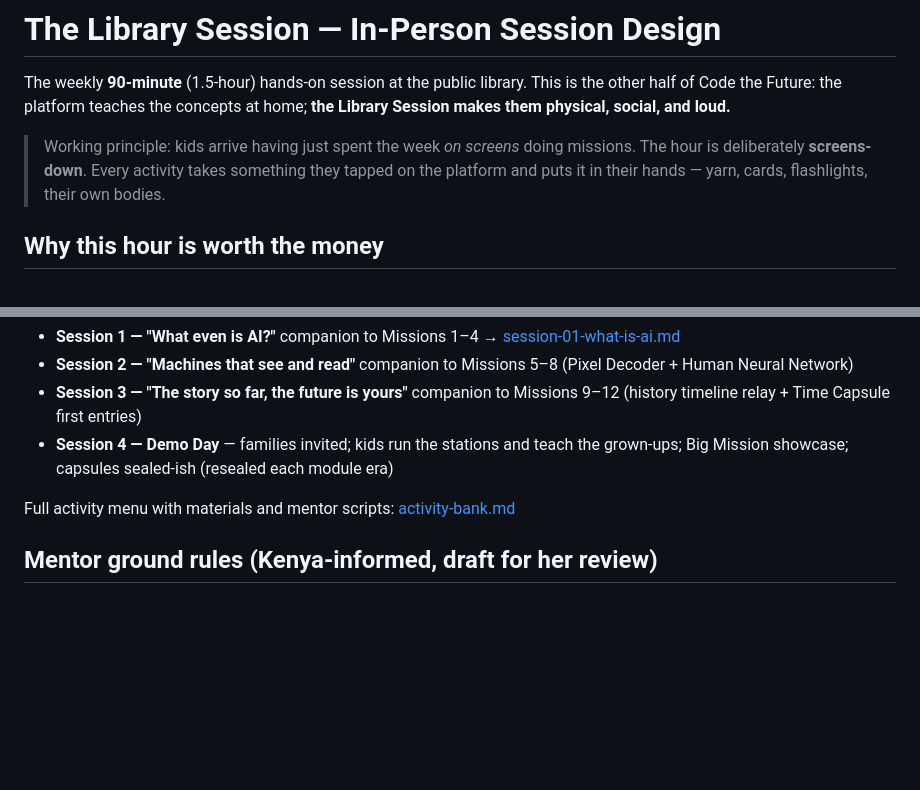
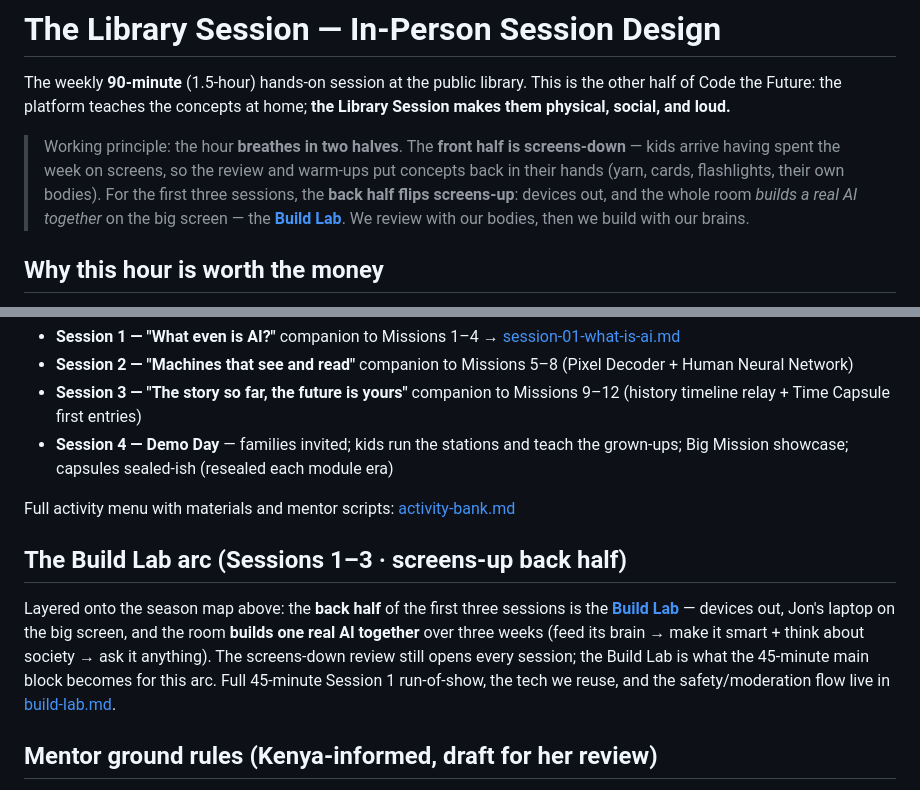
Before and after one commit to jmnich05/code-the-future, a Markdown page: curriculum/in-person/README.md, 2 parts joined by grey strips. Drawn GitHub-style; blank space fills up the shorter version.

```diff
--- a/curriculum/in-person/README.md
+++ b/curriculum/in-person/README.md
@@ -4,9 +4,12 @@ The weekly **90-minute** (1.5-hour) hands-on session at the public library. This
 other half of Code the Future: the platform teaches the concepts at home; **the Library
 Session makes them physical, social, and loud.**
 
-> Working principle: kids arrive having just spent the week *on screens* doing missions.
-> The hour is deliberately **screens-down**. Every activity takes something they tapped on
-> the platform and puts it in their hands — yarn, cards, flashlights, their own bodies.
+> Working principle: the hour **breathes in two halves**. The **front half is
+> screens-down** — kids arrive having spent the week on screens, so the review and warm-ups
+> put concepts back in their hands (yarn, cards, flashlights, their own bodies). For the
+> first three sessions, the **back half flips screens-up**: devices out, and the whole room
+> *builds a real AI together* on the big screen — the **[Build Lab](build-lab.md)**. We
+> review with our bodies, then we build with our brains.
 
 ## Why this hour is worth the money
 
@@ -58,6 +61,16 @@ it home. It is the cheapest, most memorable thing we will ever make.
 
 Full activity menu with materials and mentor scripts: [activity-bank.md](activity-bank.md)
 
+## The Build Lab arc (Sessions 1–3 · screens-up back half)
+
+Layered onto the season map above: the **back half** of the first three sessions is the
+**[Build Lab](build-lab.md)** — devices out, Jon's laptop on the big screen, and the room
+**builds one real AI together** over three weeks (feed its brain → make it smart + think
+about society → ask it anything). The screens-down review still opens every session; the
+Build Lab is what the 45-minute main block becomes for this arc. Full 45-minute Session 1
+run-of-show, the tech we reuse, and the safety/moderation flow live in
+[build-lab.md](build-lab.md).
+
 ## Mentor ground rules (Kenya-informed, draft for her review)
 
 - **Praise the attempt, narrate the strategy.** "You checked the tricky card against your
```
Also changed, not shown: curriculum/in-person/build-lab.md (added, +190 -0 lines).
